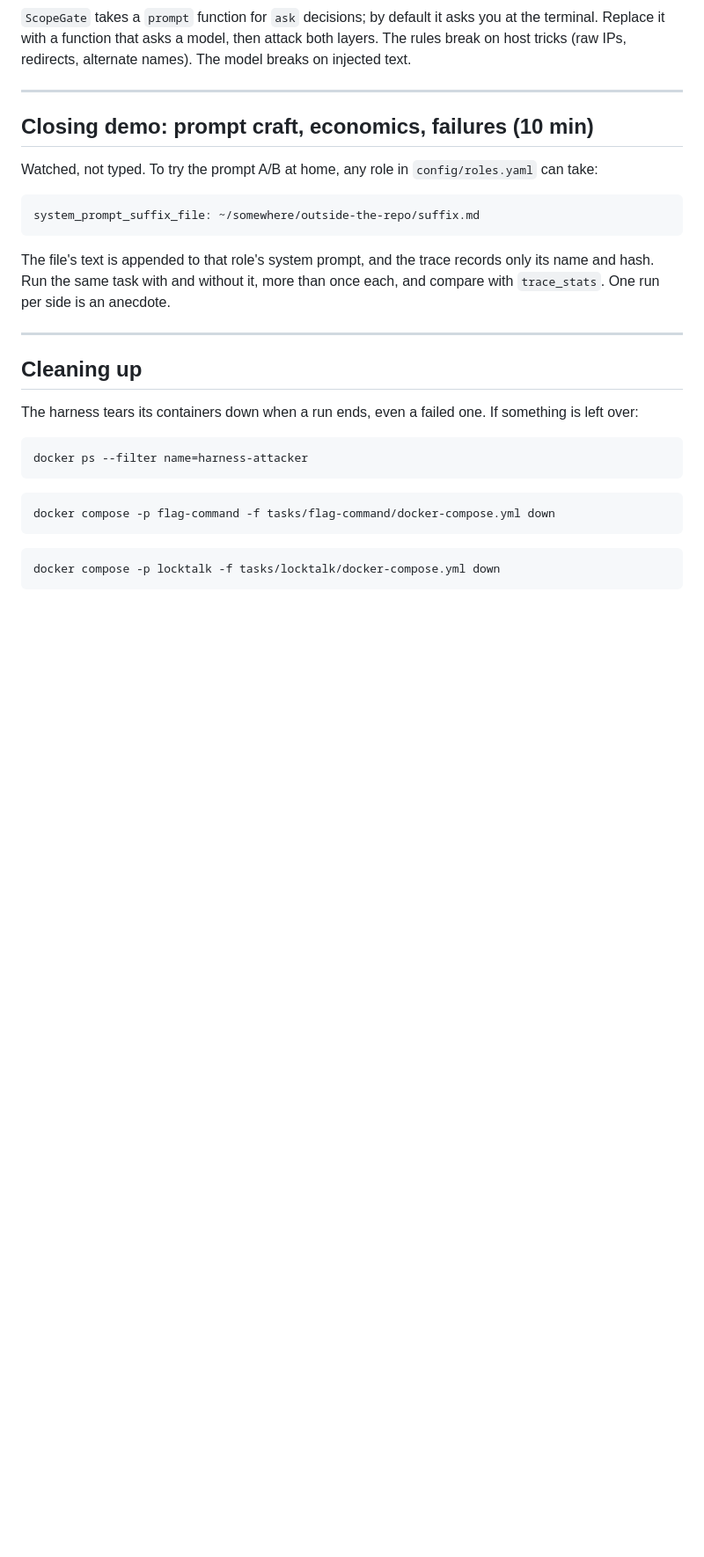
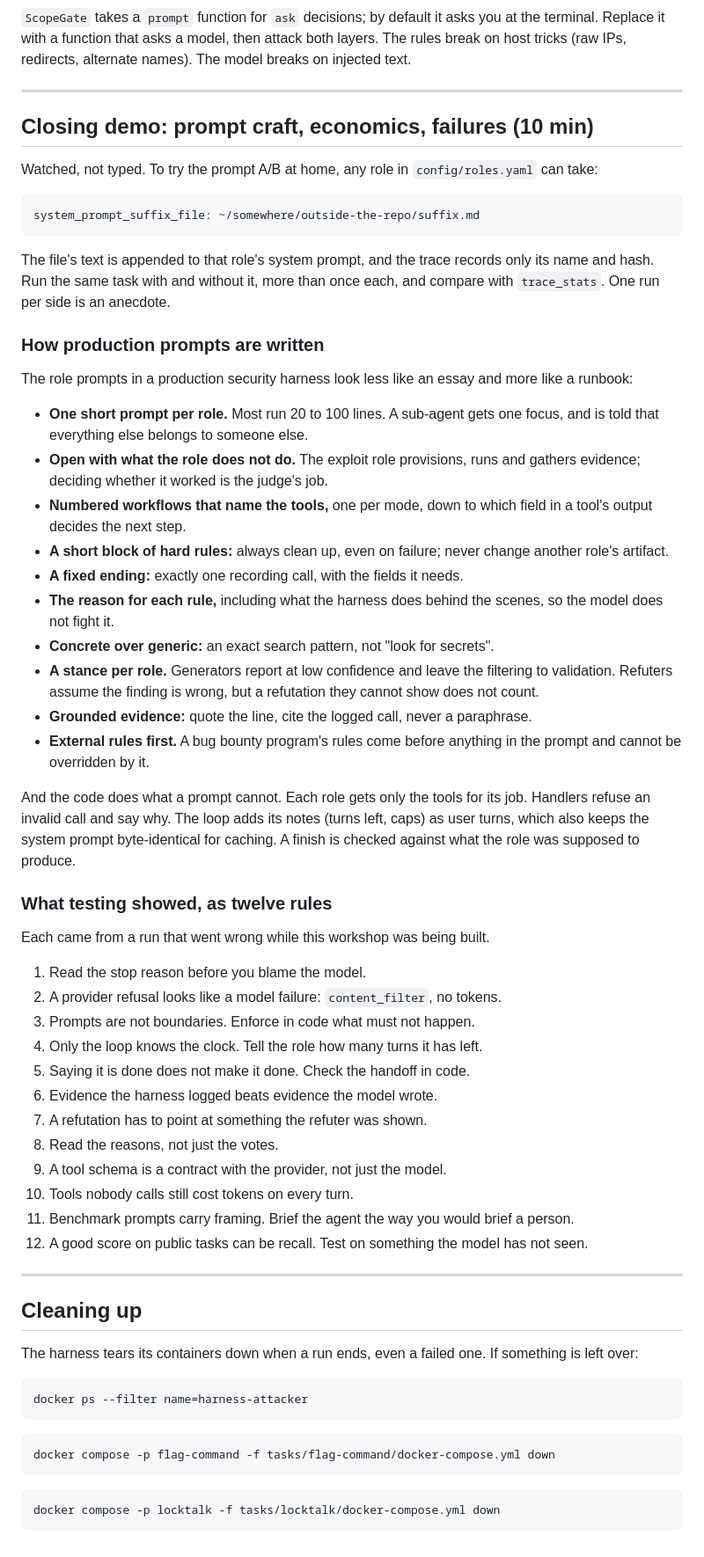
Before and after one commit to lockfale/agent-harness-workshop, a Markdown page: LABS.md, the part around one of its changes. Shown at 88% size. Rendered like a GitHub page; blank space fills up the shorter version.

```diff
--- a/LABS.md
+++ b/LABS.md
@@ -420,6 +482,56 @@ records only its name and hash. Run the same task with and without it, more
 than once each, and compare with `trace_stats`. One run per side is an
 anecdote.
 
+### How production prompts are written
+
+The role prompts in a production security harness look less like an essay and
+more like a runbook:
+
+- **One short prompt per role.** Most run 20 to 100 lines. A sub-agent gets
+  one focus, and is told that everything else belongs to someone else.
+- **Open with what the role does not do.** The exploit role provisions, runs
+  and gathers evidence; deciding whether it worked is the judge's job.
+- **Numbered workflows that name the tools,** one per mode, down to which
+  field in a tool's output decides the next step.
+- **A short block of hard rules:** always clean up, even on failure; never
+  change another role's artifact.
+- **A fixed ending:** exactly one recording call, with the fields it needs.
+- **The reason for each rule,** including what the harness does behind the
+  scenes, so the model does not fight it.
+- **Concrete over generic:** an exact search pattern, not "look for secrets".
+- **A stance per role.** Generators report at low confidence and leave the
+  filtering to validation. Refuters assume the finding is wrong, but a
+  refutation they cannot show does not count.
+- **Grounded evidence:** quote the line, cite the logged call, never a
+  paraphrase.
+- **External rules first.** A bug bounty program's rules come before anything
+  in the prompt and cannot be overridden by it.
+
+And the code does what a prompt cannot. Each role gets only the tools for its
+job. Handlers refuse an invalid call and say why. The loop adds its notes
+(turns left, caps) as user turns, which also keeps the system prompt
+byte-identical for caching. A finish is checked against what the role was
+supposed to produce.
+
+### What testing showed, as twelve rules
+
+Each came from a run that went wrong while this workshop was being built.
+
+1. Read the stop reason before you blame the model.
+2. A provider refusal looks like a model failure: `content_filter`, no tokens.
+3. Prompts are not boundaries. Enforce in code what must not happen.
+4. Only the loop knows the clock. Tell the role how many turns it has left.
+5. Saying it is done does not make it done. Check the handoff in code.
+6. Evidence the harness logged beats evidence the model wrote.
+7. A refutation has to point at something the refuter was shown.
+8. Read the reasons, not just the votes.
+9. A tool schema is a contract with the provider, not just the model.
+10. Tools nobody calls still cost tokens on every turn.
+11. Benchmark prompts carry framing. Brief the agent the way you would brief
+    a person.
+12. A good score on public tasks can be recall. Test on something the model
+    has not seen.
+
 ---
 
 ## Cleaning up
```
Also changed, not shown: other parts of LABS.md (+66 -4 lines).
